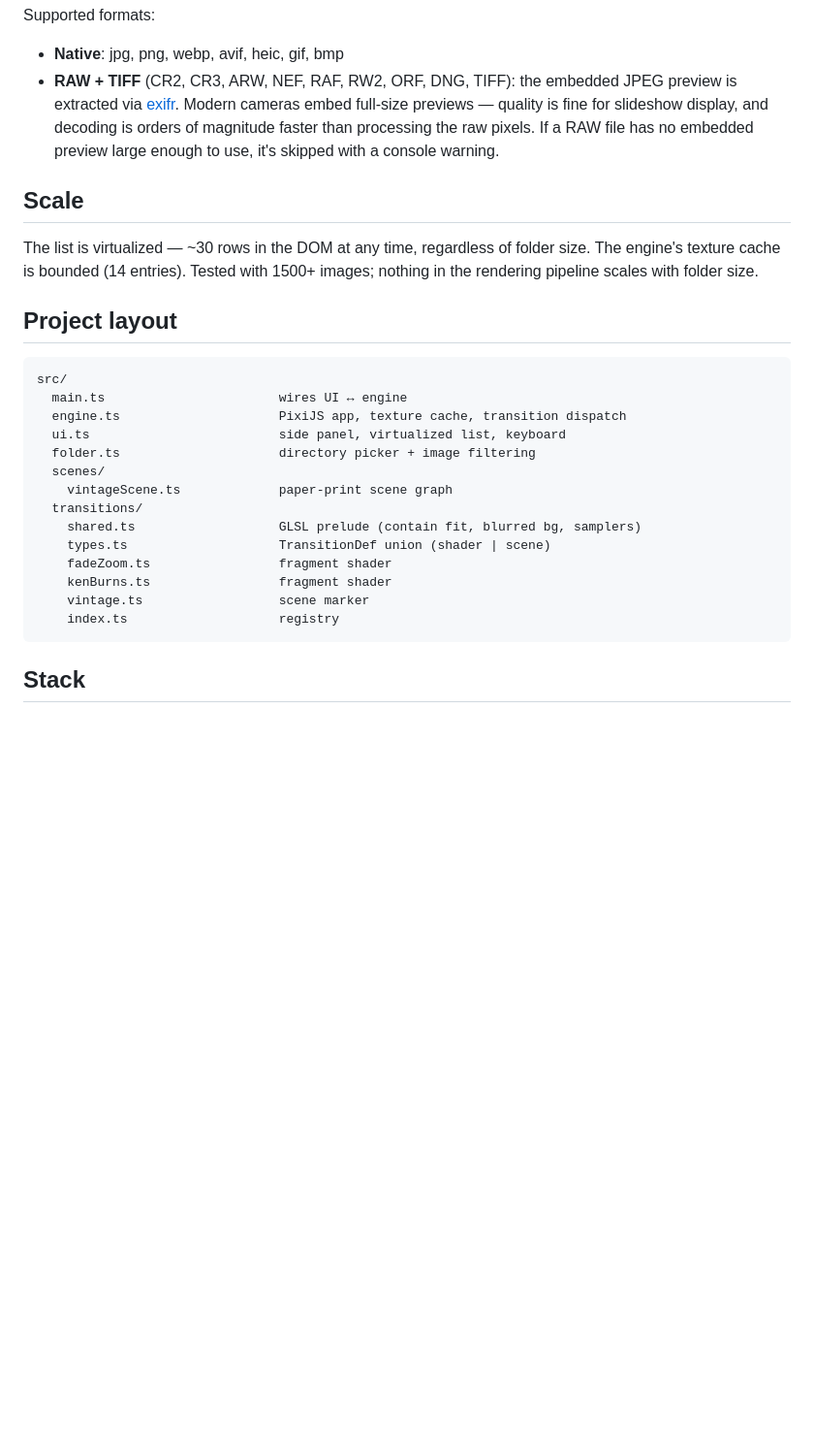
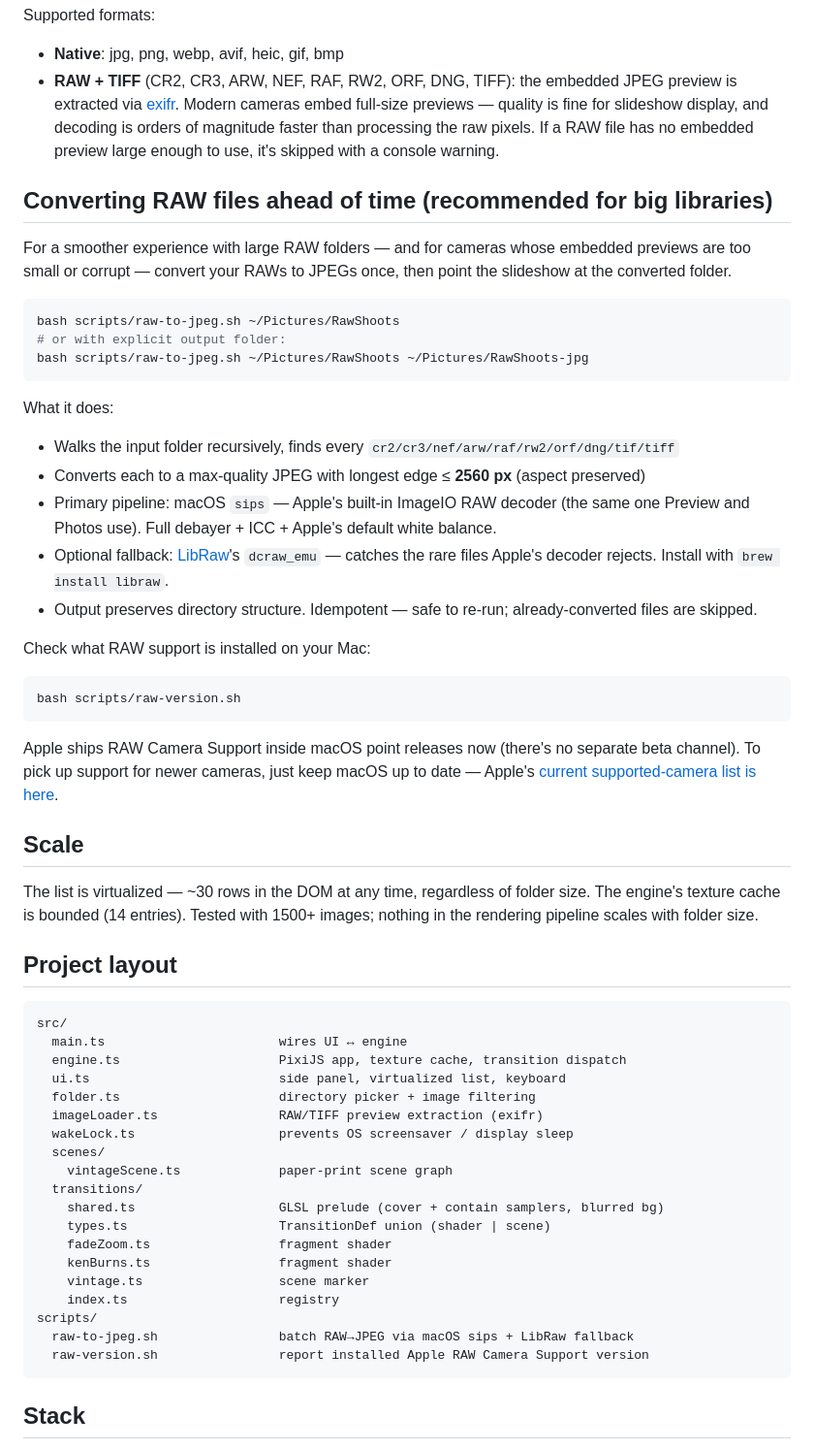
Before and after one commit to dab/daslides, a Markdown page: README.md, the part around the change. Shown at 97% size. Rendered like a GitHub page; blank space fills up the shorter version.

Commit message:
docs: README — RAW conversion script + script layout
Adds a 'Converting RAW files ahead of time' section to the README
covering scripts/raw-to-jpeg.sh and scripts/raw-version.sh. Also
extends the Project Layout block to list scripts/ and the previously
undocumented imageLoader.ts and wakeLock.ts modules.

````diff
--- a/README.md
+++ b/README.md
@@ -44,6 +44,31 @@ Supported formats:
 - **Native**: jpg, png, webp, avif, heic, gif, bmp
 - **RAW + TIFF** (CR2, CR3, ARW, NEF, RAF, RW2, ORF, DNG, TIFF): the embedded JPEG preview is extracted via [exifr](https://github.com/MikeKovarik/exifr). Modern cameras embed full-size previews — quality is fine for slideshow display, and decoding is orders of magnitude faster than processing the raw pixels. If a RAW file has no embedded preview large enough to use, it's skipped with a console warning.
 
+## Converting RAW files ahead of time (recommended for big libraries)
+
+For a smoother experience with large RAW folders — and for cameras whose embedded previews are too small or corrupt — convert your RAWs to JPEGs once, then point the slideshow at the converted folder.
+
+```bash
+bash scripts/raw-to-jpeg.sh ~/Pictures/RawShoots
+# or with explicit output folder:
+bash scripts/raw-to-jpeg.sh ~/Pictures/RawShoots ~/Pictures/RawShoots-jpg
+```
+
+What it does:
+- Walks the input folder recursively, finds every `cr2/cr3/nef/arw/raf/rw2/orf/dng/tif/tiff`
+- Converts each to a max-quality JPEG with longest edge ≤ **2560 px** (aspect preserved)
+- Primary pipeline: macOS `sips` — Apple's built-in ImageIO RAW decoder (the same one Preview and Photos use). Full debayer + ICC + Apple's default white balance.
+- Optional fallback: [LibRaw](https://github.com/LibRaw/LibRaw)'s `dcraw_emu` — catches the rare files Apple's decoder rejects. Install with `brew install libraw`.
+- Output preserves directory structure. Idempotent — safe to re-run; already-converted files are skipped.
+
+Check what RAW support is installed on your Mac:
+
+```bash
+bash scripts/raw-version.sh
+```
+
+Apple ships RAW Camera Support inside macOS point releases now (there's no separate beta channel). To pick up support for newer cameras, just keep macOS up to date — Apple's [current supported-camera list is here](https://support.apple.com/en-us/122870).
+
 ## Scale
 
 The list is virtualized — ~30 rows in the DOM at any time, regardless of folder size. The engine's texture cache is bounded (14 entries). Tested with 1500+ images; nothing in the rendering pipeline scales with folder size.
@@ -56,15 +81,20 @@ src/
   engine.ts                     PixiJS app, texture cache, transition dispatch
   ui.ts                         side panel, virtualized list, keyboard
   folder.ts                     directory picker + image filtering
+  imageLoader.ts                RAW/TIFF preview extraction (exifr)
+  wakeLock.ts                   prevents OS screensaver / display sleep
   scenes/
     vintageScene.ts             paper-print scene graph
   transitions/
-    shared.ts                   GLSL prelude (contain fit, blurred bg, samplers)
+    shared.ts                   GLSL prelude (cover + contain samplers, blurred bg)
     types.ts                    TransitionDef union (shader | scene)
     fadeZoom.ts                 fragment shader
     kenBurns.ts                 fragment shader
     vintage.ts                  scene marker
     index.ts                    registry
+scripts/
+  raw-to-jpeg.sh                batch RAW→JPEG via macOS sips + LibRaw fallback
+  raw-version.sh                report installed Apple RAW Camera Support version
 ```
 
 ## Stack
````
